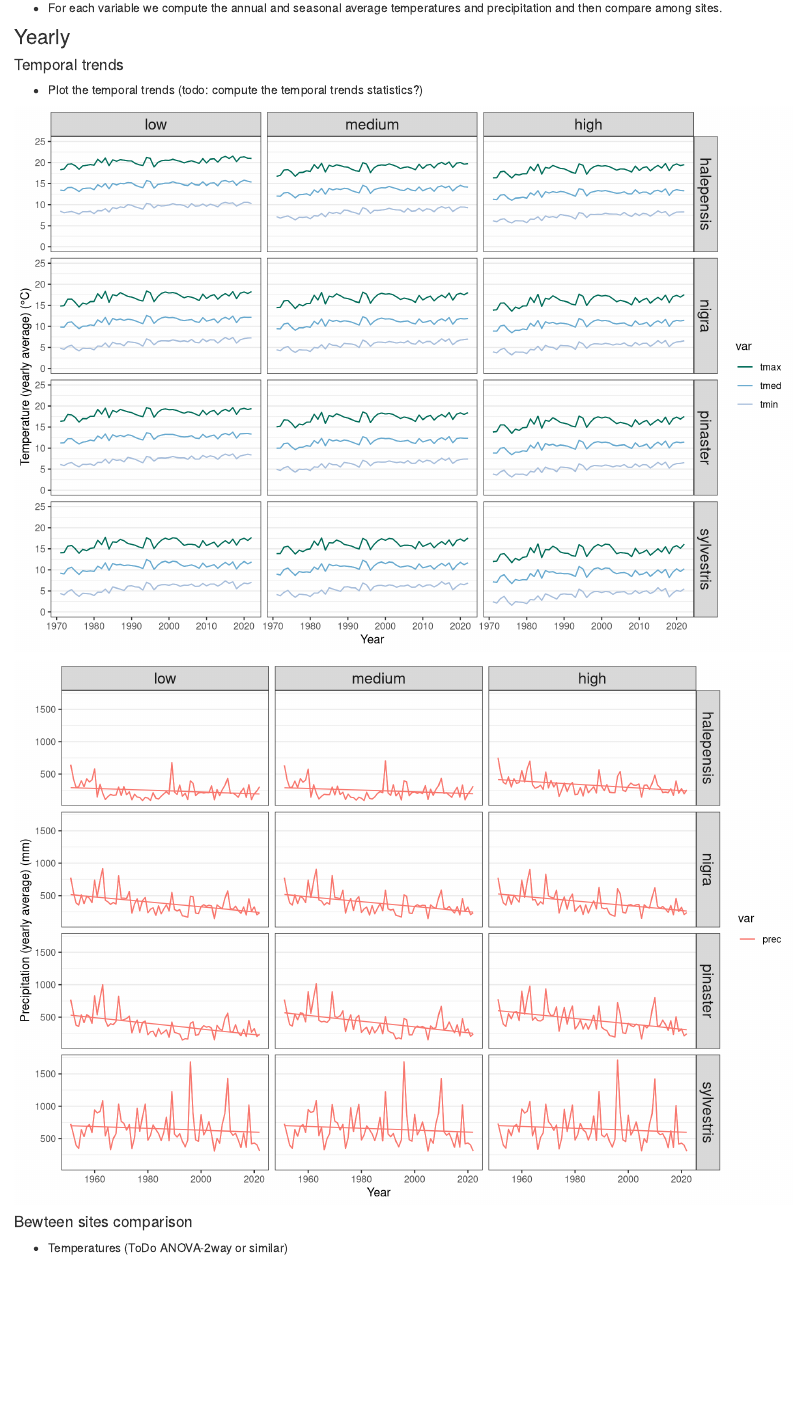
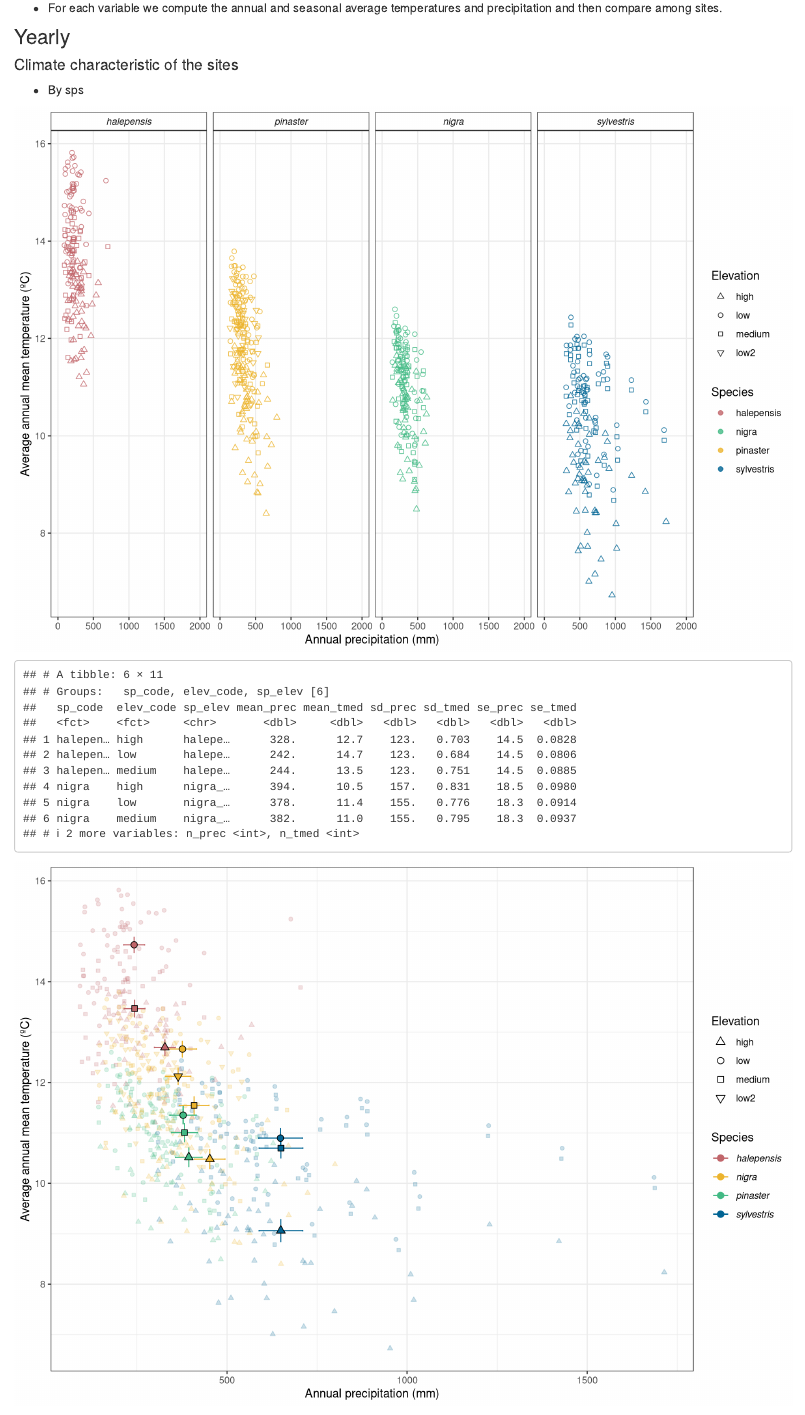
Before and after one commit to ajpelu/adaptamed_dendroanalysis, an R Markdown document (analysis/climate_analysis.Rmd): the page in a window 1100 px wide, from 430 px down. Rendered offline with R 4.5, knitr and Pandoc, with nearby package versions; drawn as R Markdown's standard HTML page in place of the format the file asks for; some code elsewhere in the file could not run offline.

Commit message:
update repo

````diff
--- a/analysis/climate_analysis.Rmd
+++ b/analysis/climate_analysis.Rmd
@@ -246,6 +246,153 @@ avg_yearly <- bind_rows(
   mutate(sp_code = as.factor(sp_code),
          elev_code = as.factor(elev_code))
 ```
+
+
+#### Climate characteristic of the sites
+
+- By sps
+```{r}
+aux <- avg_yearly |>
+  filter(var %in% c("tmed", "prec")) |>
+  dplyr::select(-sd, -se) |>
+  pivot_wider(names_from = var, values_from = avg)
+
+
+
+temp_prec_sp <- aux |>
+  ggplot(aes(y=tmed, x = prec, colour = sp_code,
+             shape=elev_code)) +
+  geom_point(size = 1.7, alpha = .8) +
+  facet_wrap(~factor(sp_code, levels = c("halepensis", "pinaster", "nigra", "sylvestris")), nrow = 1) +
+  scale_colour_manual(values = colours_sp, name = "Species") +
+  scale_shape_manual(values = shape_elev, name = "Elevation") +
+  xlab("Annual precipitation (mm)") +
+  ylab("Average annual mean temperature (ºC)") +
+  theme_bw() +
+  theme(panel.grid.minor = element_blank(),
+        strip.text = element_text(face = "italic"),
+        strip.background = element_rect(fill = "white")) +
+  scale_x_continuous(limits = c(0,2000))
+
+ggsave(
+  temp_prec_sp,
+  file = "output/climate_temp_prec_sp.png",
+  dpi = 300,
+  width = 8, height = 4
+)
+```
+
+```{r}
+temp_prec_sp
+```
+
+
+```{r}
+temp_prec_sp_elev  <- aux |>
+  ggplot(aes(y=tmed, x = prec, colour = sp_code,
+             shape=elev_code)) +
+  geom_point(size = 1.5, alpha = .8) +
+  facet_grid(factor(sp_code, levels = c("halepensis", "pinaster", "nigra", "sylvestris")) ~ factor(elev_code, levels=c('low2', 'low','medium', 'high'))) +
+  scale_colour_manual(values = colours_sp, name = "Species") +
+  scale_shape_manual(values = shape_elev, name = "Elevation") +
+  xlab("Annual precipitation (mm)") +
+  ylab("Average annual mean temperature (ºC)") +
+  theme_bw() +
+  theme(legend.position = "none",
+        panel.grid.minor = element_blank(),
+        strip.text = element_text(face = "italic"),
+        strip.background = element_rect(fill = "white")) +
+  scale_x_continuous(limits = c(0,2000))
+
+ggsave(
+  temp_prec_sp_elev,
+  file = "output/climate_temp_prec_sp_elev.png",
+  dpi = 300,
+  width = 6, height = 6
+)
+```
+
+```{r}
+
+lower_ci <- function(mean, se, n, conf_level = 0.95){
+  lower_ci <- mean - qt(1 - ((1 - conf_level) / 2), n - 1) * se
+  return(lower_ci)
+}
+
+upper_ci <- function(mean, se, n, conf_level = 0.95){
+  upper_ci <- mean + qt(1 - ((1 - conf_level) / 2), n - 1) * se
+  return(upper_ci)
+}
+
+aux_avg <- aux |>
+  pivot_longer(tmed:prec, names_to = "var") |>
+  group_by(sp_code, elev_code, sp_elev, var) |>
+  summarise(
+    mean = mean(value, na.rm = TRUE),
+    sd = sd(value, na.rm = TRUE),
+    se = sd / sqrt(length(value)),
+    n = length(value)
+  ) |>
+  pivot_wider(values_from = c(mean, sd, se, n), names_from = var)
+
+head(aux_avg)
+
+aux_avg1 <- aux_avg |>
+  mutate(lower_prec = lower_ci(mean = mean_prec, se = se_prec, n = n_prec),
+         upper_prec = upper_ci(mean = mean_prec, se = se_prec, n = n_prec),
+         lower_tmed = lower_ci(mean = mean_tmed, se = se_tmed, n = n_tmed),
+         upper_tmed = upper_ci(mean = mean_tmed, se = se_tmed, n = n_tmed),
+         )
+
+ggplot(data = aux,
+       aes(y = tmed, x = prec, colour = sp_code)) +
+  geom_point(aes(shape = elev_code, fill=sp_code), size = 1.4, alpha = .2) +
+  geom_errorbar(
+    data = aux_avg1, aes(y = mean_tmed,
+                        ymin = lower_tmed,
+                        ymax = upper_tmed,
+                        x = mean_prec)) +
+  geom_errorbarh(
+    data = aux_avg1, aes(x = mean_prec,
+                         xmin = lower_prec,
+                         xmax = upper_prec,
+                        y = mean_tmed)) +
+  geom_point(data = aux_avg,
+             aes(x = mean_prec, y = mean_tmed, shape = elev_code, fill = sp_code),
+             size = 2.5, color = "black") +  # Set color to "black" for border
+  scale_colour_manual(values = colours_sp, name = "Species",
+                      guide = guide_legend(label.theme = element_text(face = "italic"))) +
+  scale_shape_manual(values = shape_elev, name = "Elevation") +
+  scale_fill_manual(values = colours_sp, name = "Species",
+                    guide = guide_legend(label.theme = element_text(face = "italic"))) +
+  xlab("Annual precipitation (mm)") +
+  ylab("Average annual mean temperature (ºC)") +
+  theme_bw() +
+  guides(
+    fill = guide_legend(title = "Species",
+                        override.aes = list(shape = 19, color = colours_sp)),
+    shape = guide_legend(override.aes = list(color = "black", fill = "white"))
+  )
+
+
+
+
+
+```
+
+
+
+
+
+
+
+
+```{r}
+temp_prec_sp_elev
+```
+
+
+
 
 #### Temporal trends
 - Plot the temporal trends (todo: compute the temporal trends statistics?)
````
Also changed, not shown: analysis/pruebas.rmd (added, +41 -0 lines), analysis/references.bib (+54 -0 lines), data/dendroadaptamed_soc.csv (added, +14 -0 lines), scripts/aux.R (+8 -2 lines), analysis/site_soc.Rmd (line endings or trailing spaces), data/geoinfo/sn_enp.dbf (added), data/geoinfo/sn_enp.prj (added), data/geoinfo/sn_enp.shp (added), data/geoinfo/sn_enp.shx (added), data/image_pinus/hal.png (added), data/image_pinus/nigra.png (added), data/image_pinus/pin.png (added), data/image_pinus/syl.png (added), output/climate_temp_prec_sp.png (added), 1 more files, 3 other files.
